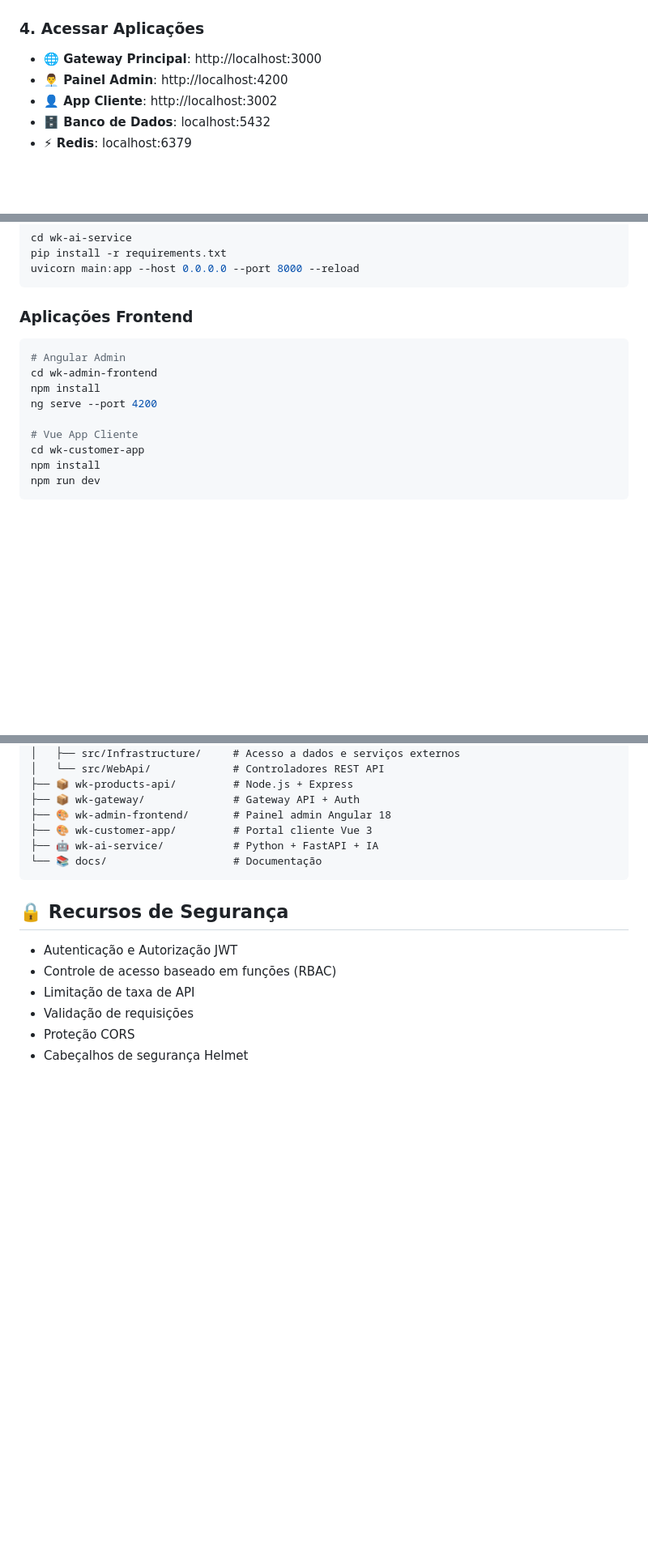
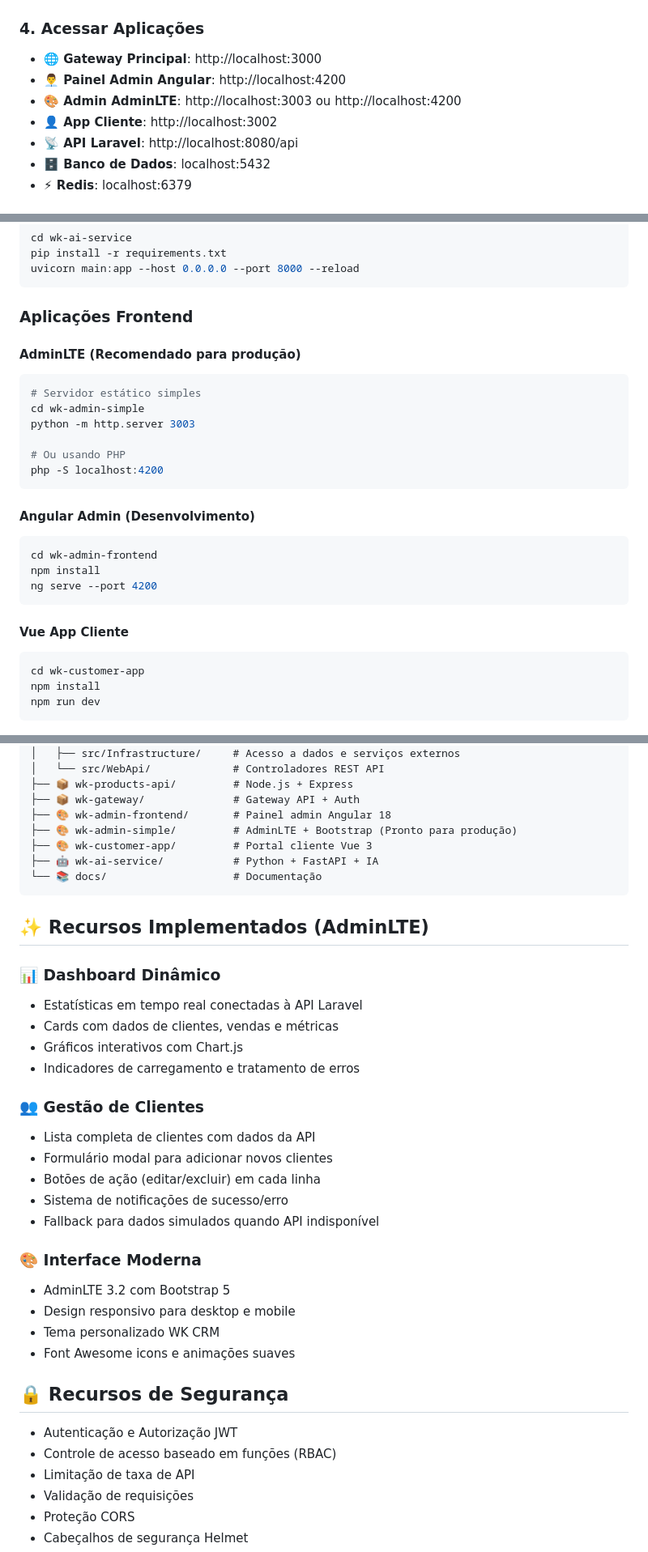
Before and after one commit to cristianawktec/wk-crm-microservices, a Markdown page: README.md, 3 parts joined by grey strips. Shown: that part at 81% size. Rendered like a GitHub page; blank space fills up the shorter version.

Commit message:
docs: Atualizar README com recursos AdminLTE implementados
 Documentação em português:
- Adicionar seção específica sobre AdminLTE na estrutura do projeto
- Documentar dashboard dinâmico e gestão de clientes
- Incluir URLs de acesso para AdminLTE (localhost:3003 e 4200)
- Descrever recursos da interface moderna implementada

 Recursos documentados:
- Dashboard com estatísticas em tempo real
- Sistema completo de gestão de clientes (CRUD)
- Interface responsiva AdminLTE + Bootstrap 5
- Integração com API Laravel e fallback para dados simulados

 Pronto para deploy no VPS Hostinger

````diff
--- a/README.md
+++ b/README.md
@@ -97,8 +98,10 @@ docker-compose logs -f
 
 ### 4. Acessar Aplicações
 - **🌐 Gateway Principal**: http://localhost:3000
-- **👨‍💼 Painel Admin**: http://localhost:4200
+- **👨‍💼 Painel Admin Angular**: http://localhost:4200
+- **🎨 Admin AdminLTE**: http://localhost:3003 ou http://localhost:4200
 - **👤 App Cliente**: http://localhost:3002
+- **📡 API Laravel**: http://localhost:8080/api
 - **🗄️ Banco de Dados**: localhost:5432
 - **⚡ Redis**: localhost:6379
 
@@ -141,13 +144,26 @@ uvicorn main:app --host 0.0.0.0 --port 8000 --reload
 ```
 
 ### Aplicações Frontend
+
+#### AdminLTE (Recomendado para produção)
 ```bash
-# Angular Admin
+# Servidor estático simples
+cd wk-admin-simple
+python -m http.server 3003
+
+# Ou usando PHP
+php -S localhost:4200
+```
+
+#### Angular Admin (Desenvolvimento)
+```bash
 cd wk-admin-frontend
 npm install
 ng serve --port 4200
+```
 
-# Vue App Cliente
+#### Vue App Cliente
+```bash
 cd wk-customer-app
 npm install
 npm run dev
@@ -170,10 +186,32 @@ wk-crm-microservices/
 ├── 📦 wk-products-api/         # Node.js + Express
 ├── 📦 wk-gateway/              # Gateway API + Auth
 ├── 🎨 wk-admin-frontend/       # Painel admin Angular 18
+├── 🎨 wk-admin-simple/         # AdminLTE + Bootstrap (Pronto para produção)
 ├── 🎨 wk-customer-app/         # Portal cliente Vue 3
 ├── 🤖 wk-ai-service/           # Python + FastAPI + IA
 └── 📚 docs/                    # Documentação
 ```
+
+## ✨ Recursos Implementados (AdminLTE)
+
+### 📊 Dashboard Dinâmico
+- Estatísticas em tempo real conectadas à API Laravel
+- Cards com dados de clientes, vendas e métricas
+- Gráficos interativos com Chart.js
+- Indicadores de carregamento e tratamento de erros
+
+### 👥 Gestão de Clientes
+- Lista completa de clientes com dados da API
+- Formulário modal para adicionar novos clientes
+- Botões de ação (editar/excluir) em cada linha
+- Sistema de notificações de sucesso/erro
+- Fallback para dados simulados quando API indisponível
+
+### 🎨 Interface Moderna
+- AdminLTE 3.2 com Bootstrap 5
+- Design responsivo para desktop e mobile
+- Tema personalizado WK CRM
+- Font Awesome icons e animações suaves
 
 ## 🔒 Recursos de Segurança
 
````
Also changed, not shown: other parts of README.md (+2 -1 lines).
